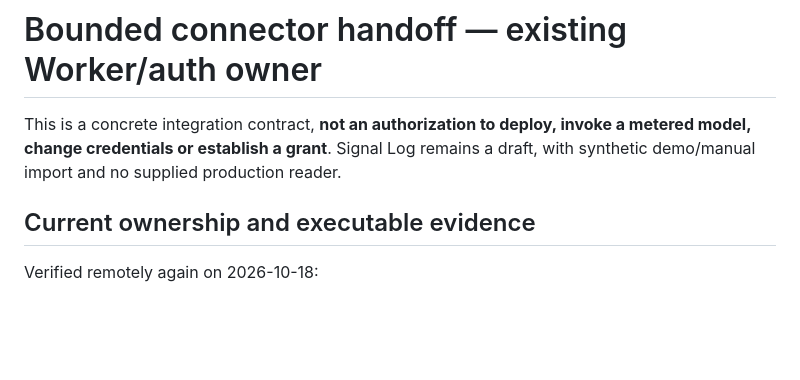
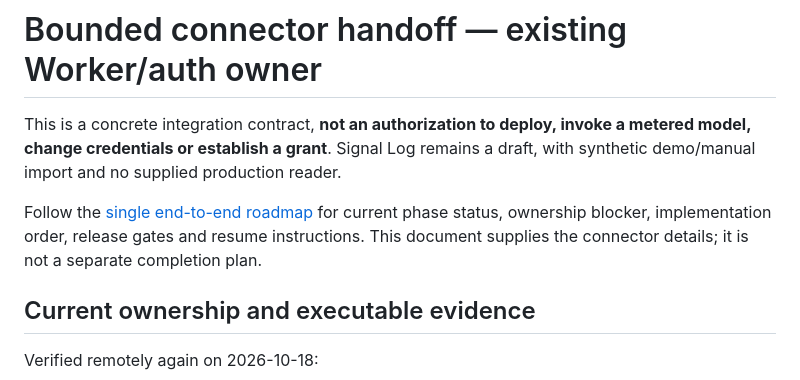
Before and after one commit to baxstarcode/baxstar-ember, a Markdown page: signal-log/CONNECTOR-HANDOFF.md, the part around the change. GitHub-like rendering; blank space fills up the shorter version.

```diff
--- a/signal-log/CONNECTOR-HANDOFF.md
+++ b/signal-log/CONNECTOR-HANDOFF.md
@@ -3,6 +3,10 @@
 This is a concrete integration contract, **not an authorization to deploy, invoke
 a metered model, change credentials or establish a grant**. Signal Log remains a
 draft, with synthetic demo/manual import and no supplied production reader.
+
+Follow the [single end-to-end roadmap](ROADMAP.md) for current phase status,
+ownership blocker, implementation order, release gates and resume instructions.
+This document supplies the connector details; it is not a separate completion plan.
 
 ## Current ownership and executable evidence
 
```
Also changed, not shown: signal-log/README.md (+4 -0 lines), signal-log/ROADMAP.md (added, +324 -0 lines).
